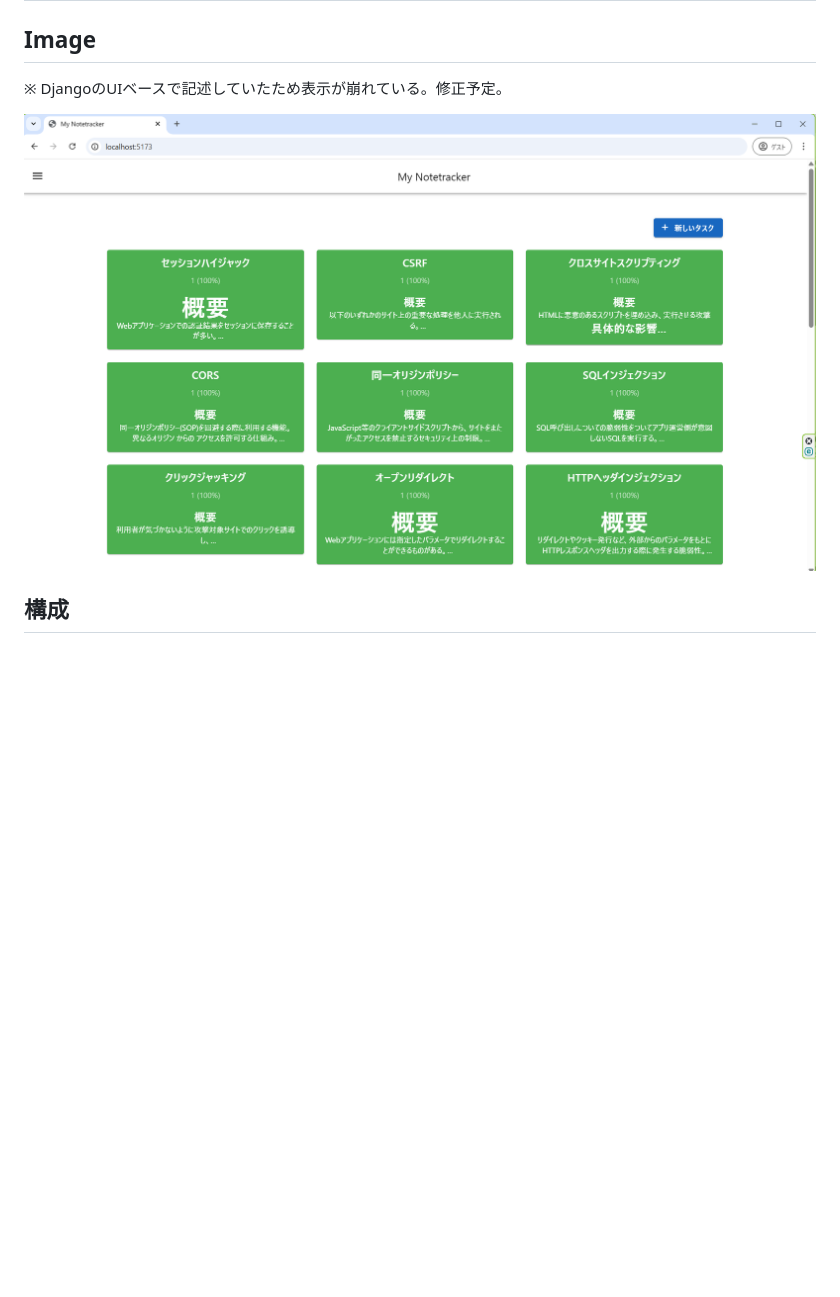
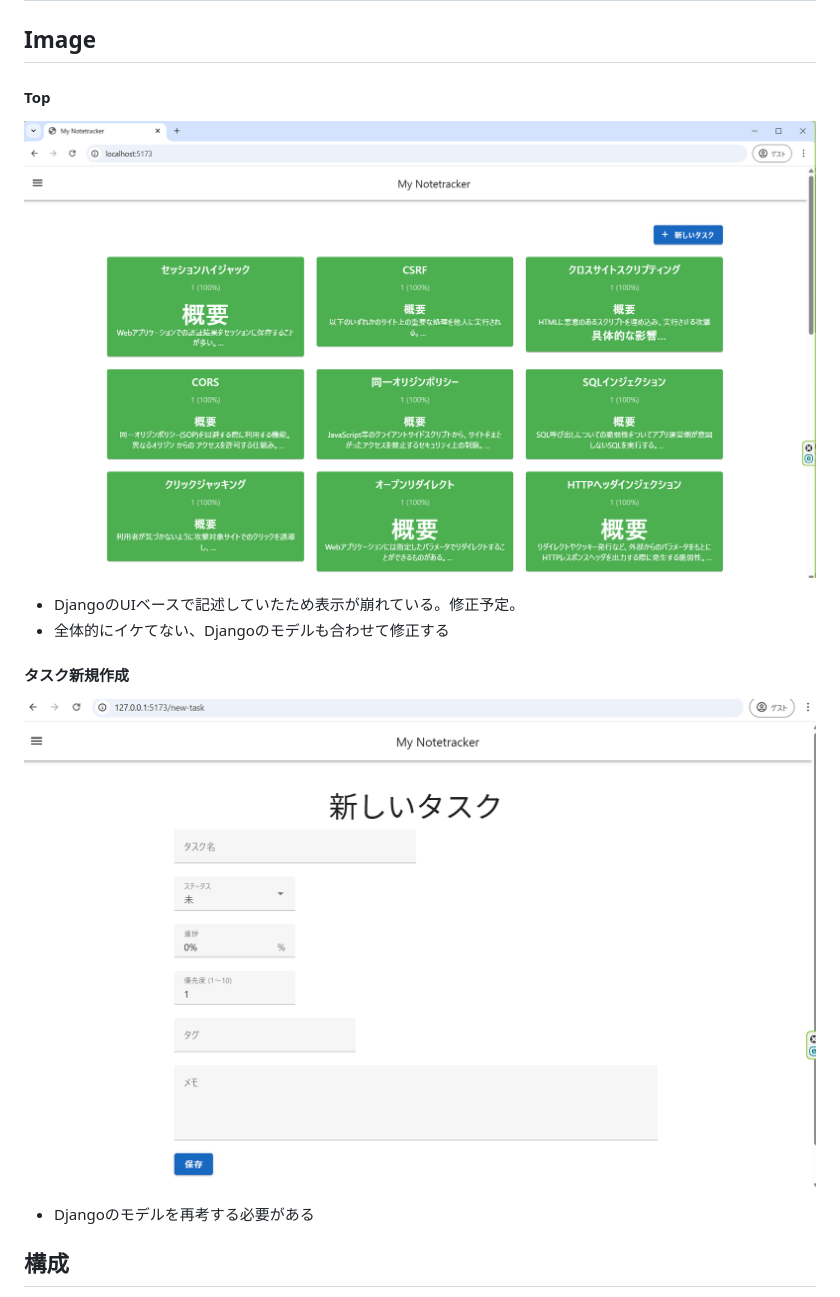
Before and after one commit to mentaikozo/django-todo-manager, a Markdown page: README.md, the part around the change. Drawn GitHub-style; pictures changed too: new-task-image.png (added); blank space fills up the shorter version.

Commit message:
readme: イメージ説明を調整

```diff
--- a/README.md
+++ b/README.md
@@ -2,9 +2,16 @@
 
 ## Image
 
-※ DjangoのUIベースで記述していたため表示が崩れている。修正予定。
+#### Top
+![Top View](top-image.png)
 
-![Top View](image.png)
+- DjangoのUIベースで記述していたため表示が崩れている。修正予定。
+- 全体的にイケてない、Djangoのモデルも合わせて修正する
+
+#### タスク新規作成
+![alt Task create](new-task-image.png)
+
+- Djangoのモデルを再考する必要がある
 
 ## 構成
 UI: Vue3
```
Also changed, not shown: top-image.png (renamed from image.png).
